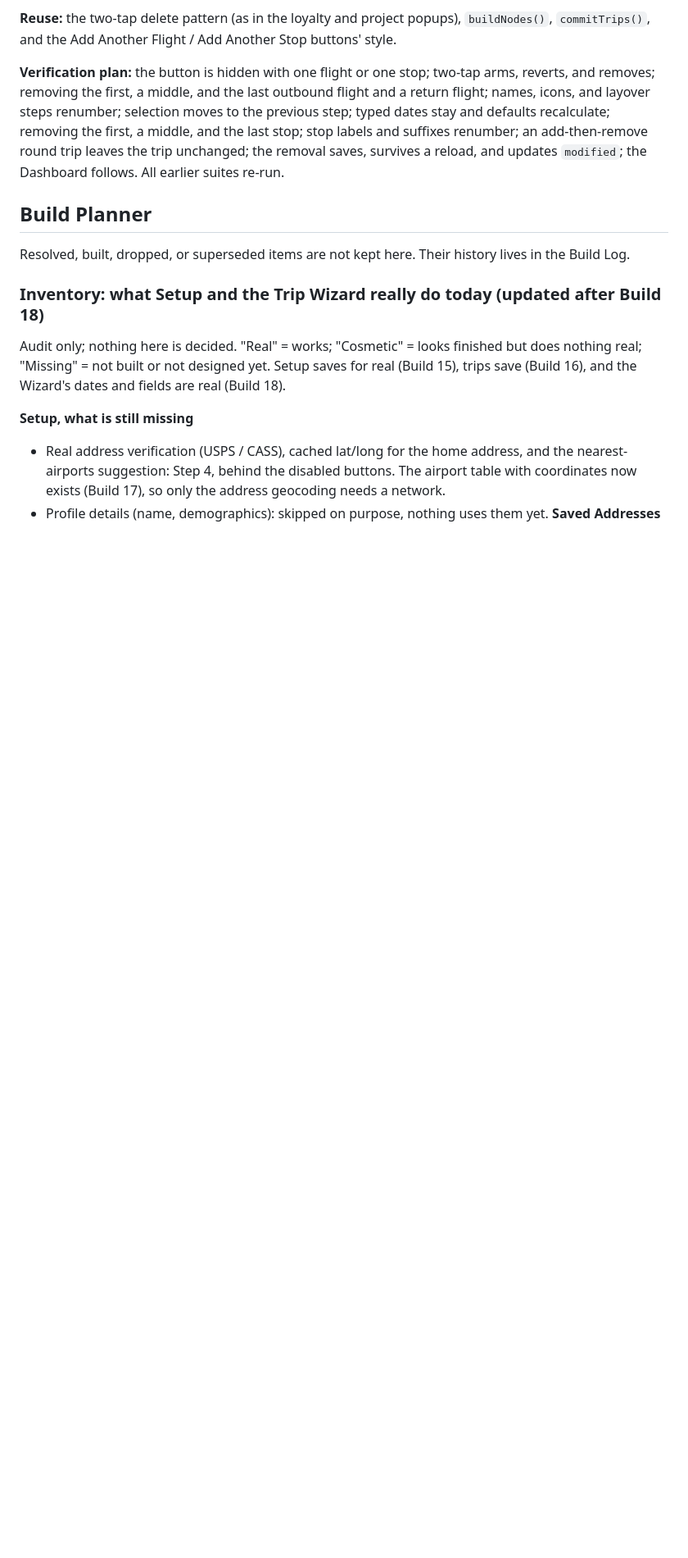
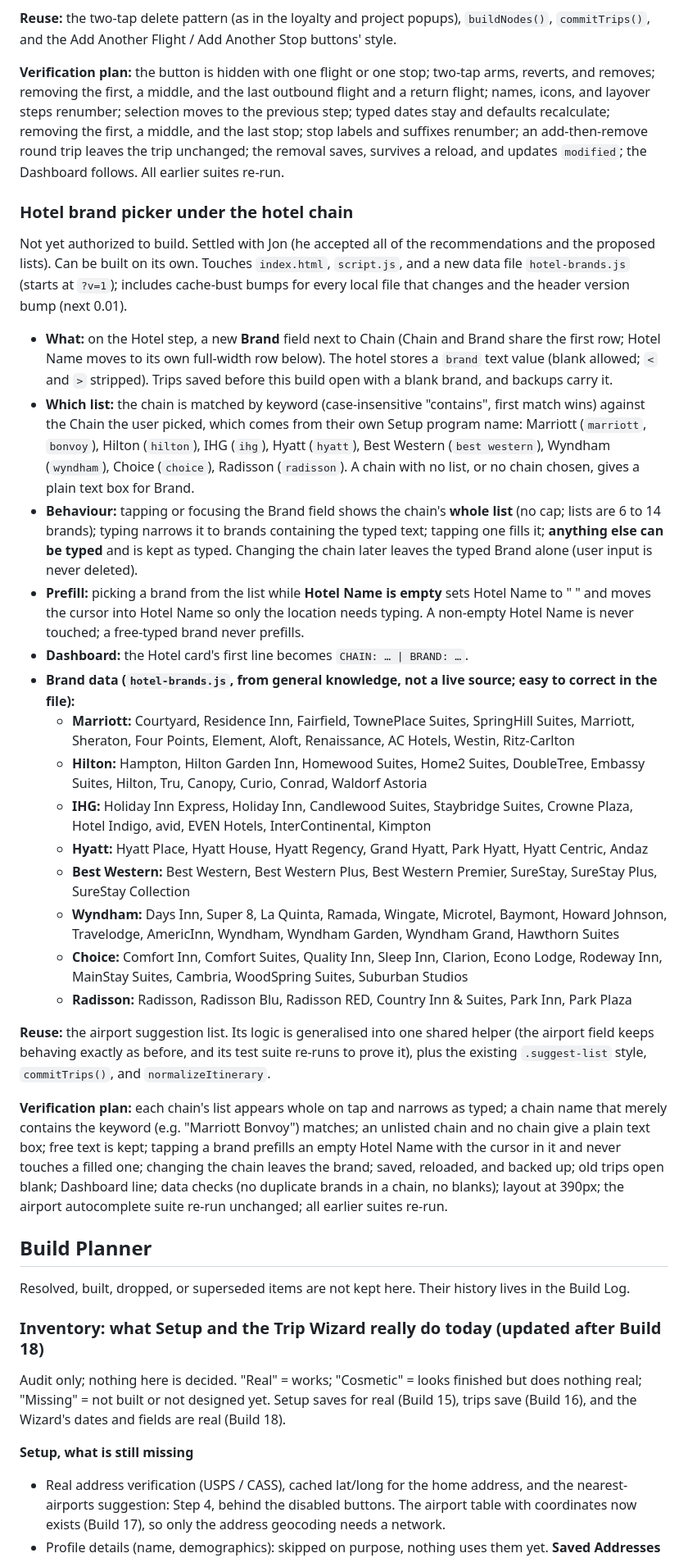
Before and after one commit to TundraJon/Crosswind, a Markdown page: README.md, the part around one of its changes. Shown at 82% size. Drawn GitHub-style; blank space fills up the shorter version.

Commit message:
README: promote the hotel brand picker to the Build Queue
Co-Authored-By: Claude Sonnet 5.5 <noreply@anthropic.com>
Claude-Session: https://claude.ai/code/session_01UeDquCh4rcDBqYRLoGtmW9

```diff
--- a/README.md
+++ b/README.md
@@ -196,6 +196,28 @@ Not yet authorized to build. Settled with Jon. Can be built on its own; if built
 
 **Verification plan:** the button is hidden with one flight or one stop; two-tap arms, reverts, and removes; removing the first, a middle, and the last outbound flight and a return flight; names, icons, and layover steps renumber; selection moves to the previous step; typed dates stay and defaults recalculate; removing the first, a middle, and the last stop; stop labels and suffixes renumber; an add-then-remove round trip leaves the trip unchanged; the removal saves, survives a reload, and updates `modified`; the Dashboard follows. All earlier suites re-run.
 
+### Hotel brand picker under the hotel chain
+Not yet authorized to build. Settled with Jon (he accepted all of the recommendations and the proposed lists). Can be built on its own. Touches `index.html`, `script.js`, and a new data file `hotel-brands.js` (starts at `?v=1`); includes cache-bust bumps for every local file that changes and the header version bump (next 0.01).
+
+- **What:** on the Hotel step, a new **Brand** field next to Chain (Chain and Brand share the first row; Hotel Name moves to its own full-width row below). The hotel stores a `brand` text value (blank allowed; `<` and `>` stripped). Trips saved before this build open with a blank brand, and backups carry it.
+- **Which list:** the chain is matched by keyword (case-insensitive "contains", first match wins) against the Chain the user picked, which comes from their own Setup program name: Marriott (`marriott`, `bonvoy`), Hilton (`hilton`), IHG (`ihg`), Hyatt (`hyatt`), Best Western (`best western`), Wyndham (`wyndham`), Choice (`choice`), Radisson (`radisson`). A chain with no list, or no chain chosen, gives a plain text box for Brand.
+- **Behaviour:** tapping or focusing the Brand field shows the chain's **whole list** (no cap; lists are 6 to 14 brands); typing narrows it to brands containing the typed text; tapping one fills it; **anything else can be typed** and is kept as typed. Changing the chain later leaves the typed Brand alone (user input is never deleted).
+- **Prefill:** picking a brand from the list while **Hotel Name is empty** sets Hotel Name to "<Brand> " and moves the cursor into Hotel Name so only the location needs typing. A non-empty Hotel Name is never touched; a free-typed brand never prefills.
+- **Dashboard:** the Hotel card's first line becomes `CHAIN: … | BRAND: …`.
+- **Brand data (`hotel-brands.js`, from general knowledge, not a live source; easy to correct in the file):**
+  - **Marriott:** Courtyard, Residence Inn, Fairfield, TownePlace Suites, SpringHill Suites, Marriott, Sheraton, Four Points, Element, Aloft, Renaissance, AC Hotels, Westin, Ritz-Carlton
+  - **Hilton:** Hampton, Hilton Garden Inn, Homewood Suites, Home2 Suites, DoubleTree, Embassy Suites, Hilton, Tru, Canopy, Curio, Conrad, Waldorf Astoria
+  - **IHG:** Holiday Inn Express, Holiday Inn, Candlewood Suites, Staybridge Suites, Crowne Plaza, Hotel Indigo, avid, EVEN Hotels, InterContinental, Kimpton
+  - **Hyatt:** Hyatt Place, Hyatt House, Hyatt Regency, Grand Hyatt, Park Hyatt, Hyatt Centric, Andaz
+  - **Best Western:** Best Western, Best Western Plus, Best Western Premier, SureStay, SureStay Plus, SureStay Collection
+  - **Wyndham:** Days Inn, Super 8, La Quinta, Ramada, Wingate, Microtel, Baymont, Howard Johnson, Travelodge, AmericInn, Wyndham, Wyndham Garden, Wyndham Grand, Hawthorn Suites
+  - **Choice:** Comfort Inn, Comfort Suites, Quality Inn, Sleep Inn, Clarion, Econo Lodge, Rodeway Inn, MainStay Suites, Cambria, WoodSpring Suites, Suburban Studios
+  - **Radisson:** Radisson, Radisson Blu, Radisson RED, Country Inn & Suites, Park Inn, Park Plaza
+
+**Reuse:** the airport suggestion list. Its logic is generalised into one shared helper (the airport field keeps behaving exactly as before, and its test suite re-runs to prove it), plus the existing `.suggest-list` style, `commitTrips()`, and `normalizeItinerary`.
+
+**Verification plan:** each chain's list appears whole on tap and narrows as typed; a chain name that merely contains the keyword (e.g. "Marriott Bonvoy") matches; an unlisted chain and no chain give a plain text box; free text is kept; tapping a brand prefills an empty Hotel Name with the cursor in it and never touches a filled one; changing the chain leaves the brand; saved, reloaded, and backed up; old trips open blank; Dashboard line; data checks (no duplicate brands in a chain, no blanks); layout at 390px; the airport autocomplete suite re-run unchanged; all earlier suites re-run.
+
 ## Build Planner
 
 Resolved, built, dropped, or superseded items are not kept here. Their history lives in the Build Log.
```
Also changed, not shown: other parts of README.md (+0 -14 lines).
